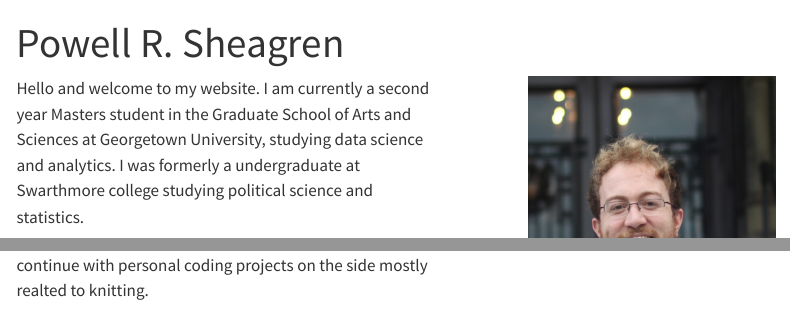
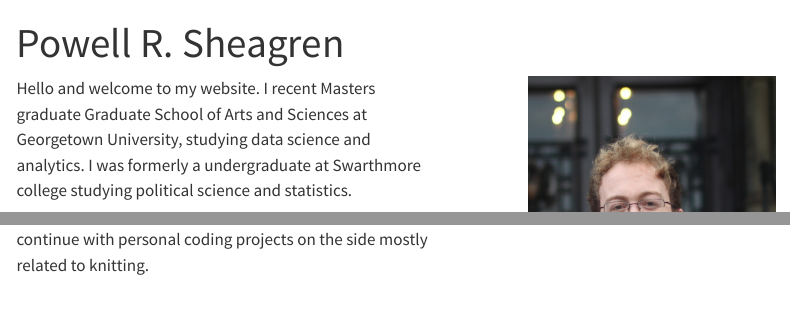
Before and after one commit to powellres/powellres.github.io, a Quarto document (index.qmd): the page in a window 1100 px wide, from its top, and a second part further down, joined at a grey line. Rendered offline with R 4.5, knitr and Pandoc in place of Quarto, with nearby package versions; menus at the side of the page are left out.

Commit message:
updating graduation status

```diff
--- a/index.qmd
+++ b/index.qmd
@@ -6,11 +6,11 @@ title: "Powell R. Sheagren"
 
 ::: {.column width="60%"}
 
-Hello and welcome to my website. I am currently a second year Masters student in the Graduate School of Arts and Sciences at Georgetown University, studying data science and analytics. I was formerly a undergraduate at Swarthmore college studying political science and statistics.
+Hello and welcome to my website. I recent Masters graduate Graduate School of Arts and Sciences at Georgetown University, studying data science and analytics. I was formerly a undergraduate at Swarthmore college studying political science and statistics.
 
 I'm pursuing a career in the intersection of advanced data analytics and politics, bringing technical abilities to policy and progress. To this extent I have an ongoing relationship with Bluebonnet Data where volunteered as a data scientist and then was brought onto the team to help manage other volunteers during the 2024 election cycle. I am excited to continue working in the progressive tech space and hope to bring my experience with a variety of organizations forward.
 
-Outside of that career, I'm a avid knitter, reader, and movie buff. I've taken up writing in the new year and hope to continue with personal coding projects on the side mostly realted to knitting.
+Outside of that career, I'm a avid knitter, reader, and movie buff. I've taken up writing in the new year and hope to continue with personal coding projects on the side mostly related to knitting.
 
 :::
 
```
Also changed, not shown: docs/search.json, 18 other files.
